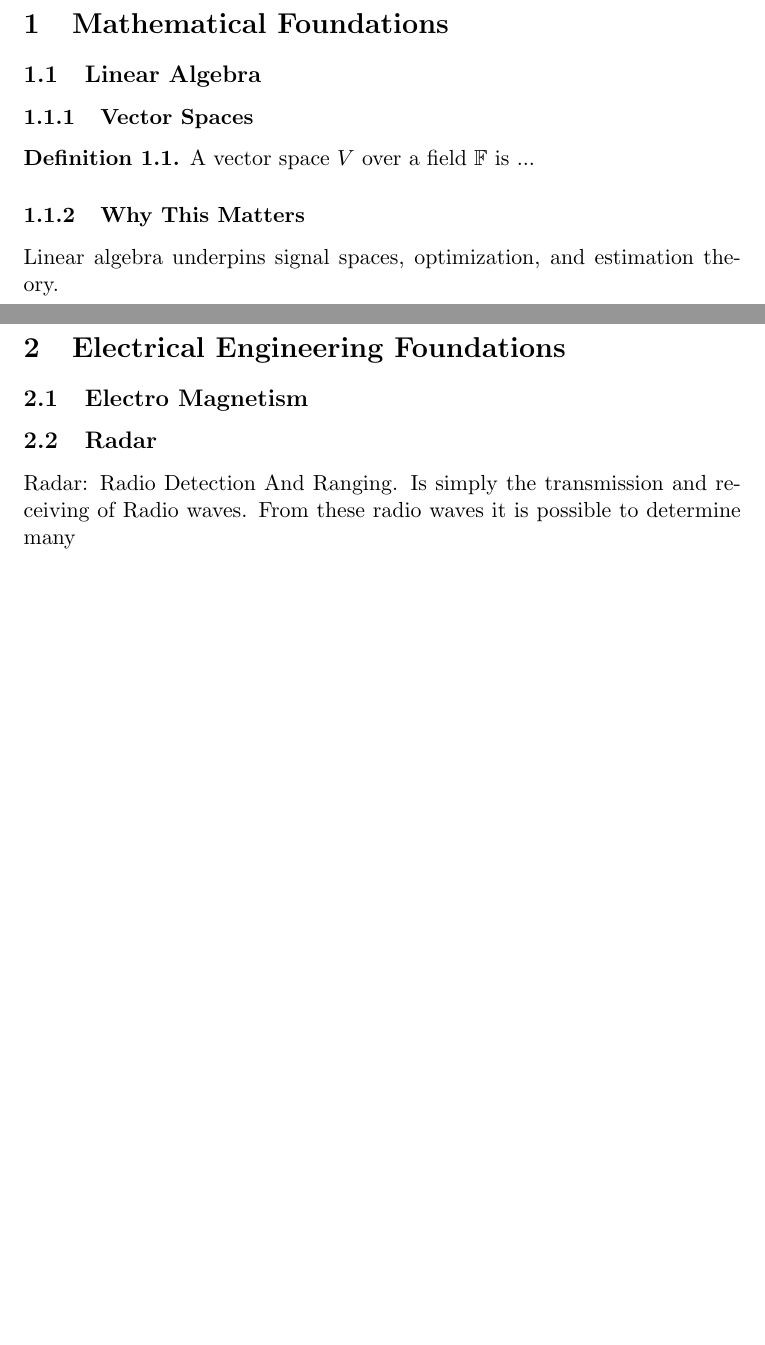
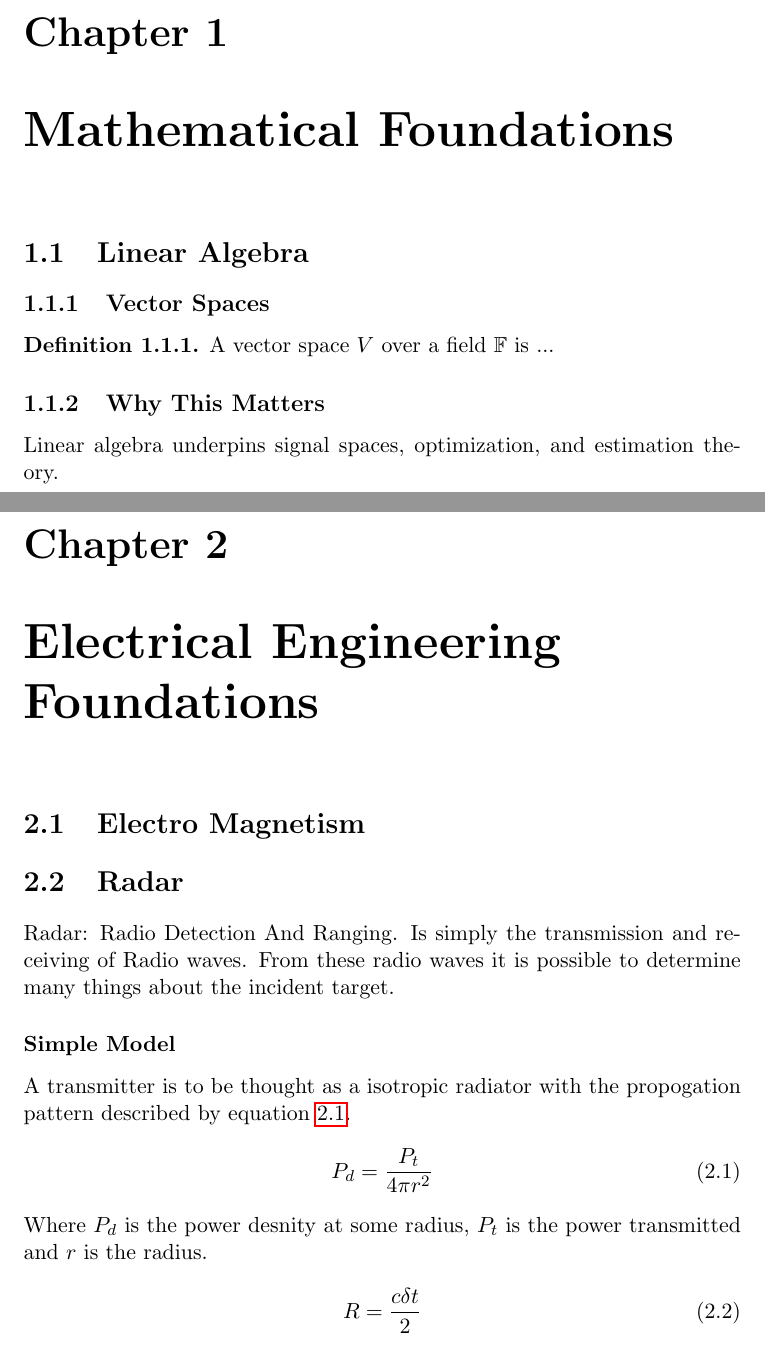
Before and after one commit to D4567J/My-Book, a LaTeX document (main.tex, which reads ee.tex, math.tex): two parts of pages 2 and 3 of 3 before the commit and two parts of pages 3 and 4 of 5 after it, joined at a grey line, cut at the place of the change, the shorter picture padded with empty space. Compiled offline with pdfLaTeX.

Commit message:
update EE

```diff
--- a/ee.tex
+++ b/ee.tex
@@ -1,12 +1,17 @@
 
-\section{Electrical Engineering Foundations}
+\chapter{Electrical Engineering Foundations}
 
 
-\subsection{Electro Magnetism}
+\section{Electro Magnetism}
 
-\subsection{Radar}
-Radar: Radio Detection And Ranging. Is simply the transmission and receiving of Radio waves. From these radio waves it is possible to determine many
-\subsubsection{SAR}
+\section{Radar}
+Radar: Radio Detection And Ranging. Is simply the transmission and receiving of Radio waves. From these radio waves it is possible to determine many things about the incident target.
 
-\subsection{Signals and Systems}
+\subsubsection{Simple Model}
+A transmitter is to be thought as a isotropic radiator with the propogation pattern described by equation \ref{eqn:P_d}.
+\begin{equation}
+  P_d = \frac{P_t}{4 \pi r^2}
+  \label{eqn:P_d}
+\end{equation}
+Where $P_d$ is the power desnity at some radius, $P_t$ is the power transmitted and $r$ is the radius.
 
@@ -14,2 +18,4 @@ Radar: Radio Detection And Ranging. Is simply the transmission and receiving of
 
-\subsubsection{LTI Systems}
+\begin{equation}
+  R = \frac{c \delta t}{2}
+\end{equation}
--- a/main.tex
+++ b/main.tex
@@ -1,4 +1,4 @@
-\documentclass[11pt]{article}
+\documentclass[11pt]{report}
 
 % ---- Preamble ----
 \input{preamble}   % optional
--- a/math.tex
+++ b/math.tex
@@ -1,12 +1,12 @@
-\section{Mathematical Foundations}
+\chapter{Mathematical Foundations}
 
-\subsection{Linear Algebra}
+\section{Linear Algebra}
 
-\subsubsection{Vector Spaces}
+\subsection{Vector Spaces}
 
 \begin{definition}
 A vector space $V$ over a field $\mathbb{F}$ is ...
 \end{definition}
 
-\subsubsection{Why This Matters}
+\subsection{Why This Matters}
 Linear algebra underpins signal spaces, optimization, and estimation theory.
```
Also changed, not shown: main.pdf, ee.tex (8 more changed lines), 1 other file.
